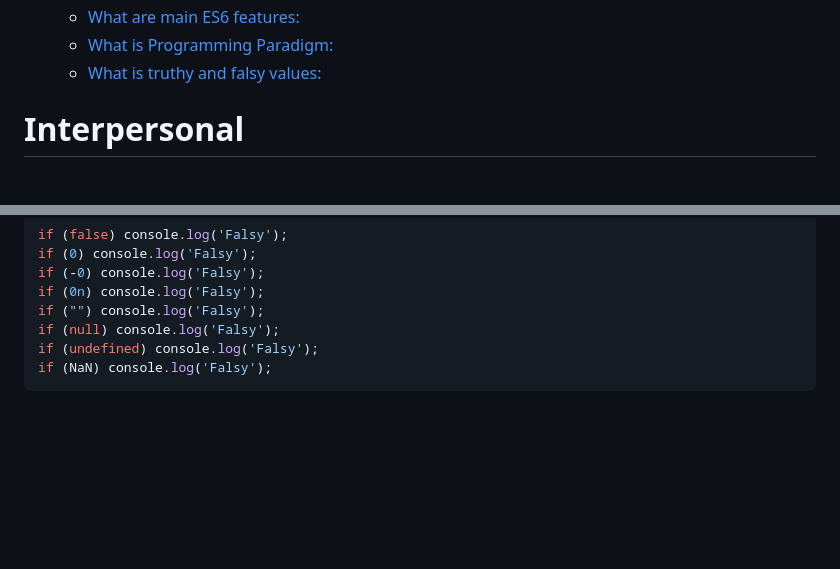
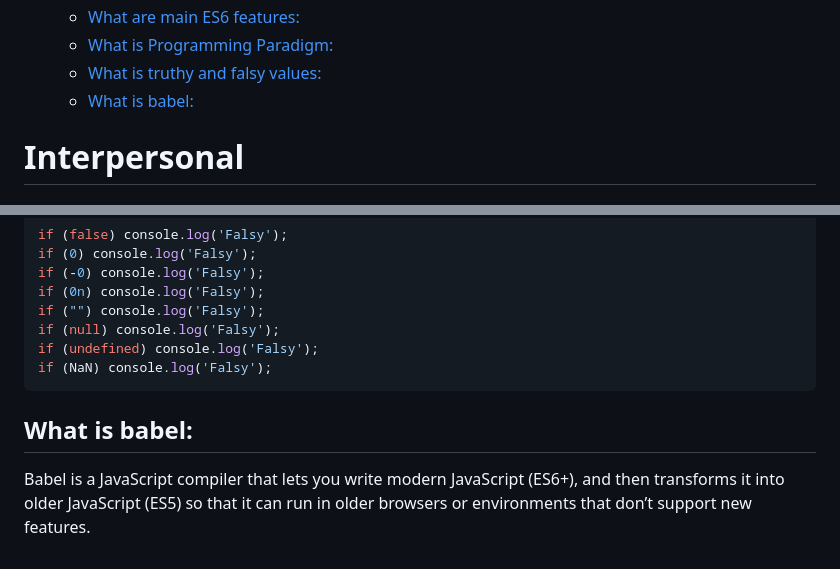
Before and after one commit to muhammad-tamim/interview-questions, a Markdown page: README.md, 2 parts joined by grey strips. Rendered like a GitHub page; blank space fills up the shorter version.

Commit message:
(JavaScript): add What is babel

````diff
--- a/README.md
+++ b/README.md
@@ -116,6 +116,7 @@
   - [What are main ES6 features:](#what-are-main-es6-features)
   - [What is Programming Paradigm:](#what-is-programming-paradigm)
   - [What is truthy and falsy values:](#what-is-truthy-and-falsy-values)
+  - [What is babel:](#what-is-babel)
 
 # Interpersonal
 
@@ -2457,3 +2458,7 @@ if (null) console.log('Falsy');
 if (undefined) console.log('Falsy');
 if (NaN) console.log('Falsy');
 ```
+
+## What is babel:
+
+Babel is a JavaScript compiler that lets you write modern JavaScript (ES6+), and then transforms it into older JavaScript (ES5) so that it can run in older browsers or environments that don’t support new features.
````
